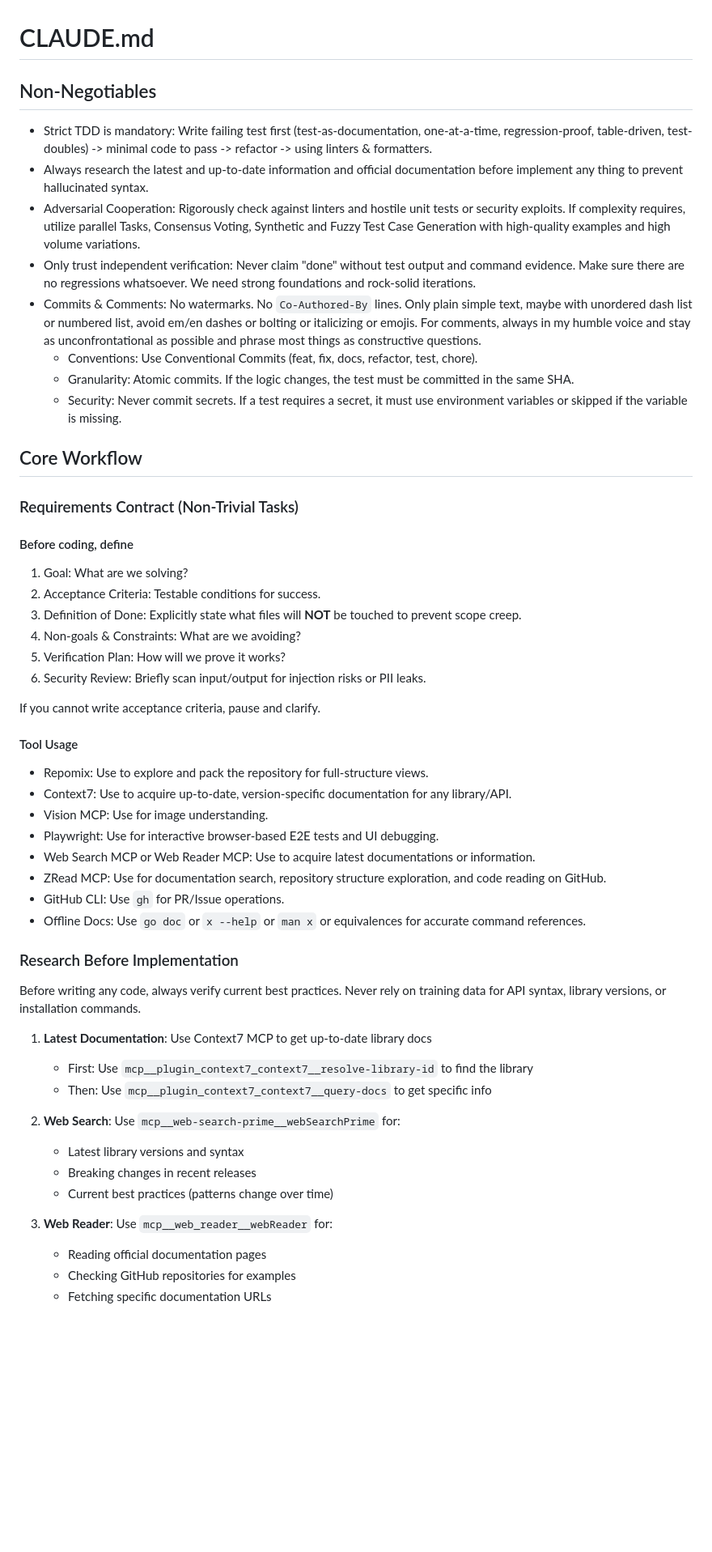
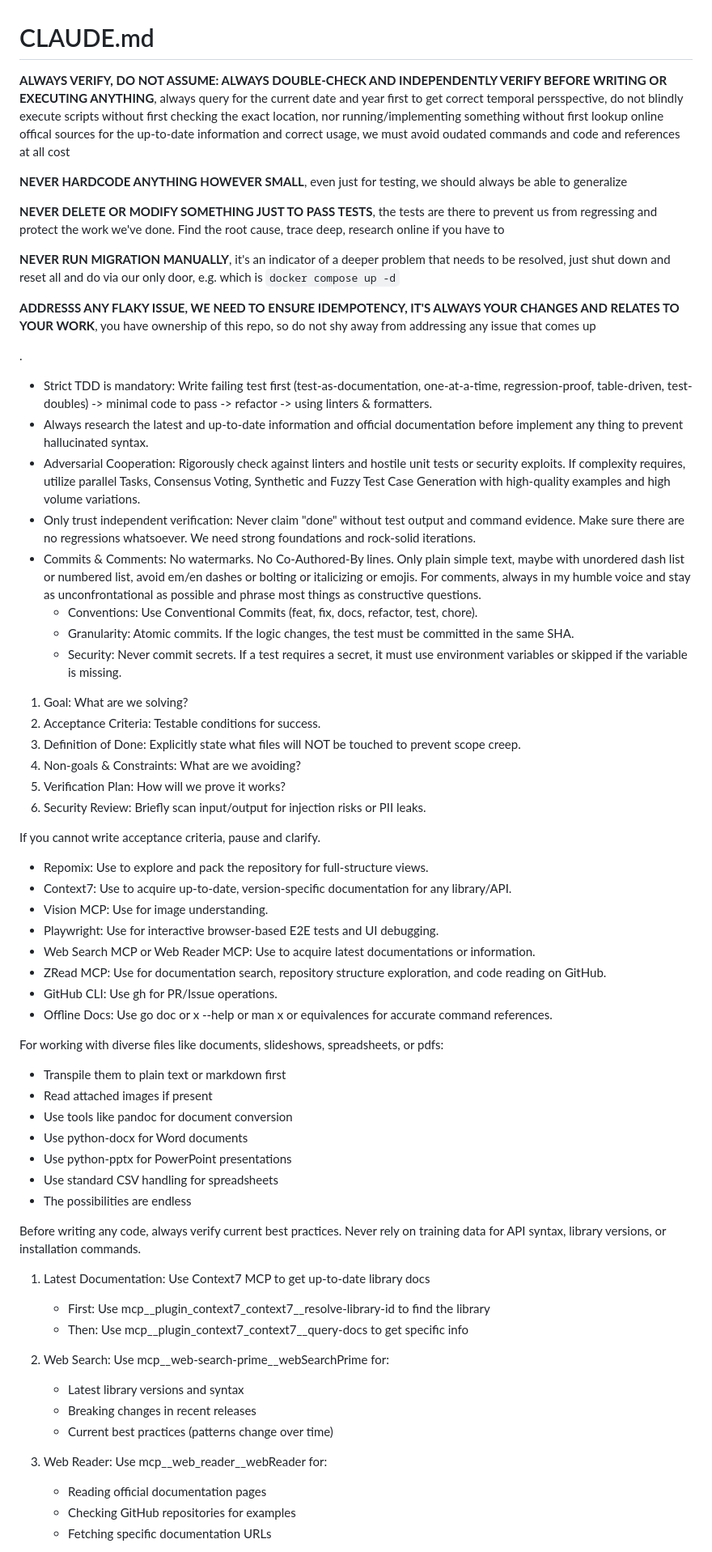
Before and after one commit to lavantien/health-app, a Markdown page: CLAUDE.md, the part around one of its changes. Shown at 81% size. Drawn GitHub-style; blank space fills up the shorter version.

```diff
--- a/CLAUDE.md
+++ b/CLAUDE.md
@@ -1,32 +1,44 @@
 # CLAUDE.md
 
-## Non-Negotiables
+<non-negotiables>
+
+**ALWAYS VERIFY, DO NOT ASSUME: ALWAYS DOUBLE-CHECK AND INDEPENDENTLY VERIFY BEFORE WRITING OR EXECUTING ANYTHING**, always query for the current date and year first to get correct temporal persspective, do not blindly execute scripts without first checking the exact location, nor running/implementing something without first lookup online offical sources for the up-to-date information and correct usage, we must avoid oudated commands and code and references at all cost
+
+**NEVER HARDCODE ANYTHING HOWEVER SMALL**, even just for testing, we should always be able to generalize
+
+**NEVER DELETE OR MODIFY SOMETHING JUST TO PASS TESTS**, the tests are there to prevent us from regressing and protect the work we've done. Find the root cause, trace deep, research online if you have to
+
+**NEVER RUN MIGRATION MANUALLY**, it's an indicator of a deeper problem that needs to be resolved, just shut down and reset all and do via our only door, e.g. which is `docker compose up -d`
+
+**ADDRESSS ANY FLAKY ISSUE, WE NEED TO ENSURE IDEMPOTENCY, IT'S ALWAYS YOUR CHANGES AND RELATES TO YOUR WORK**, you have ownership of this repo, so do not shy away from addressing any issue that comes up
+
+.
 
 - Strict TDD is mandatory: Write failing test first (test-as-documentation, one-at-a-time, regression-proof, table-driven, test-doubles) -> minimal code to pass -> refactor -> using linters & formatters.
 - Always research the latest and up-to-date information and official documentation before implement any thing to prevent hallucinated syntax.
 - Adversarial Cooperation: Rigorously check against linters and hostile unit tests or security exploits. If complexity requires, utilize parallel Tasks, Consensus Voting, Synthetic and Fuzzy Test Case Generation with high-quality examples and high volume variations.
 - Only trust independent verification: Never claim "done" without test output and command evidence. Make sure there are no regressions whatsoever. We need strong foundations and rock-solid iterations.
-- Commits & Comments: No watermarks. No `Co-Authored-By` lines. Only plain simple text, maybe with unordered dash list or numbered list, avoid em/en dashes or bolting or italicizing or emojis. For comments, always in my humble voice and stay as unconfrontational as possible and phrase most things as constructive questions.
+- Commits & Comments: No watermarks. No Co-Authored-By lines. Only plain simple text, maybe with unordered dash list or numbered list, avoid em/en dashes or bolting or italicizing or emojis. For comments, always in my humble voice and stay as unconfrontational as possible and phrase most things as constructive questions.
   - Conventions: Use Conventional Commits (feat, fix, docs, refactor, test, chore).
   - Granularity: Atomic commits. If the logic changes, the test must be committed in the same SHA.
   - Security: Never commit secrets. If a test requires a secret, it must use environment variables or skipped if the variable is missing.
 
-## Core Workflow
+<core-workflow>
 
-### Requirements Contract (Non-Trivial Tasks)
+<requirements-contract-non-trivial-tasks>
 
-#### Before coding, define
+<before-coding-define>
 
 1. Goal: What are we solving?
 2. Acceptance Criteria: Testable conditions for success.
-3. Definition of Done: Explicitly state what files will **NOT** be touched to prevent scope creep.
+3. Definition of Done: Explicitly state what files will NOT be touched to prevent scope creep.
 4. Non-goals & Constraints: What are we avoiding?
 5. Verification Plan: How will we prove it works?
 6. Security Review: Briefly scan input/output for injection risks or PII leaks.
 
 If you cannot write acceptance criteria, pause and clarify.
 
-#### Tool Usage
+<tool-usage>
 
 - Repomix: Use to explore and pack the repository for full-structure views.
 - Context7: Use to acquire up-to-date, version-specific documentation for any library/API.
@@ -34,23 +46,35 @@ If you cannot write acceptance criteria, pause and clarify.
 - Playwright: Use for interactive browser-based E2E tests and UI debugging.
 - Web Search MCP or Web Reader MCP: Use to acquire latest documentations or information.
 - ZRead MCP: Use for documentation search, repository structure exploration, and code reading on GitHub.
-- GitHub CLI: Use `gh` for PR/Issue operations.
-- Offline Docs: Use `go doc` or `x --help` or `man x` or equivalences for accurate command references.
+- GitHub CLI: Use gh for PR/Issue operations.
+- Offline Docs: Use go doc or x --help or man x or equivalences for accurate command references.
 
-### Research Before Implementation
+<file-handling>
+
+For working with diverse files like documents, slideshows, spreadsheets, or pdfs:
+
+- Transpile them to plain text or markdown first
+- Read attached images if present
+- Use tools like pandoc for document conversion
+- Use python-docx for Word documents
+- Use python-pptx for PowerPoint presentations
+- Use standard CSV handling for spreadsheets
+- The possibilities are endless
+
+<research-before-implementation>
 
 Before writing any code, always verify current best practices. Never rely on training data for API syntax, library versions, or installation commands.
 
-1. **Latest Documentation**: Use Context7 MCP to get up-to-date library docs
-   - First: Use `mcp__plugin_context7_context7__resolve-library-id` to find the library
-   - Then: Use `mcp__plugin_context7_context7__query-docs` to get specific info
+1. Latest Documentation: Use Context7 MCP to get up-to-date library docs
+   - First: Use mcp__plugin_context7_context7__resolve-library-id to find the library
+   - Then: Use mcp__plugin_context7_context7__query-docs to get specific info
 
-2. **Web Search**: Use `mcp__web-search-prime__webSearchPrime` for:
+2. Web Search: Use mcp__web-search-prime__webSearchPrime for:
    - Latest library versions and syntax
    - Breaking changes in recent releases
    - Current best practices (patterns change over time)
 
-3. **Web Reader**: Use `mcp__web_reader__webReader` for:
+3. Web Reader: Use mcp__web_reader__webReader for:
    - Reading official documentation pages
    - Checking GitHub repositories for examples
    - Fetching specific documentation URLs
```
Also changed, not shown: other parts of CLAUDE.md (+26 -26 lines).
